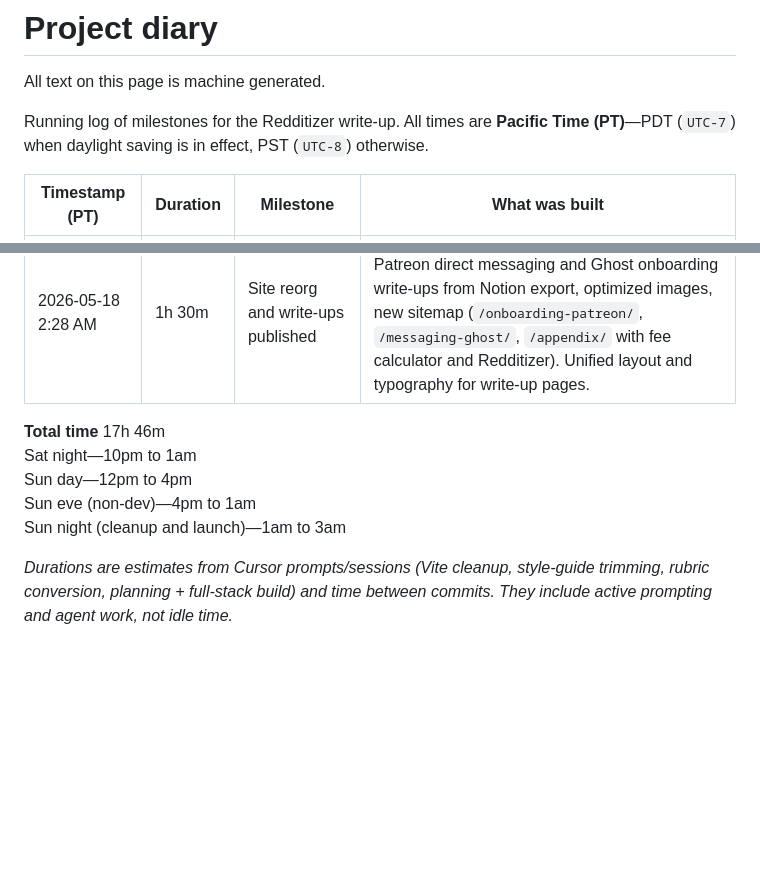
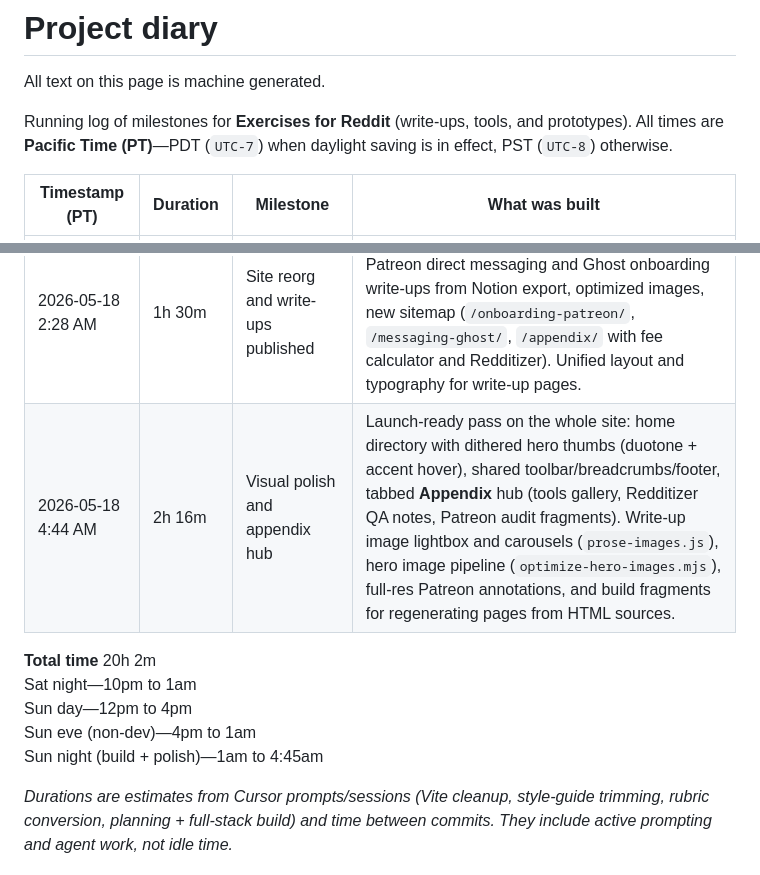
Before and after one commit to corix/redditex, a Markdown page: DIARY.md, 2 parts joined by grey strips. Drawn GitHub-style; blank space fills up the shorter version.

Commit message:
Diary entry

```diff
--- a/DIARY.md
+++ b/DIARY.md
@@ -2,7 +2,7 @@
 
 <p class="changelog-note">All text on this page is machine generated.</p>
 
-Running log of milestones for the Redditizer write-up. All times are **Pacific Time (PT)**—PDT (`UTC-7`) when daylight saving is in effect, PST (`UTC-8`) otherwise.
+Running log of milestones for **Exercises for Reddit** (write-ups, tools, and prototypes). All times are **Pacific Time (PT)**—PDT (`UTC-7`) when daylight saving is in effect, PST (`UTC-8`) otherwise.
 
 
 | Timestamp (PT)      | Duration | Milestone                             | What was built                                                                                                                                                                                                                                                                              |
@@ -14,13 +14,14 @@ Running log of milestones for the Redditizer write-up. All times are **Pacific T
 | 2026-05-17 5:07 PM  | 45m      | Changelog page | Project diary at `/changelog/`, rendered from `DIARY.md` (edit markdown, page updates in dev). Footer link on the home page. |
 | 2026-05-18 1:00 AM  | 9h       | UX audits—Patreon & Ghost (non-dev) | UX audits of Patreon and Ghost: captured screenshots, annotated them, proposed recommendations, and wrote up the report. No code shipped. |
 | 2026-05-18 2:28 AM  | 1h 30m   | Site reorg and write-ups published | Turned audit content into a multi-page site: Patreon direct messaging and Ghost onboarding write-ups from Notion export, optimized images, new sitemap (`/onboarding-patreon/`, `/messaging-ghost/`, `/appendix/` with fee calculator and Redditizer). Unified layout and typography for write-up pages. |
+| 2026-05-18 4:44 AM  | 2h 16m   | Visual polish and appendix hub | Launch-ready pass on the whole site: home directory with dithered hero thumbs (duotone + accent hover), shared toolbar/breadcrumbs/footer, tabbed **Appendix** hub (tools gallery, Redditizer QA notes, Patreon audit fragments). Write-up image lightbox and carousels (`prose-images.js`), hero image pipeline (`optimize-hero-images.mjs`), full-res Patreon annotations, and build fragments for regenerating pages from HTML sources. |
 
 
-**Total time** 17h 46m
+**Total time** 20h 2m
 Sat night—10pm to 1am
 Sun day—12pm to 4pm
 Sun eve (non-dev)—4pm to 1am
-Sun night (cleanup and launch)—1am to 3am
+Sun night (build + polish)—1am to 4:45am
 
 *Durations are estimates from Cursor prompts/sessions (Vite cleanup, style-guide trimming, rubric conversion, planning + full-stack build) and time between commits. They include active prompting and agent work, not idle time.*
 
```
